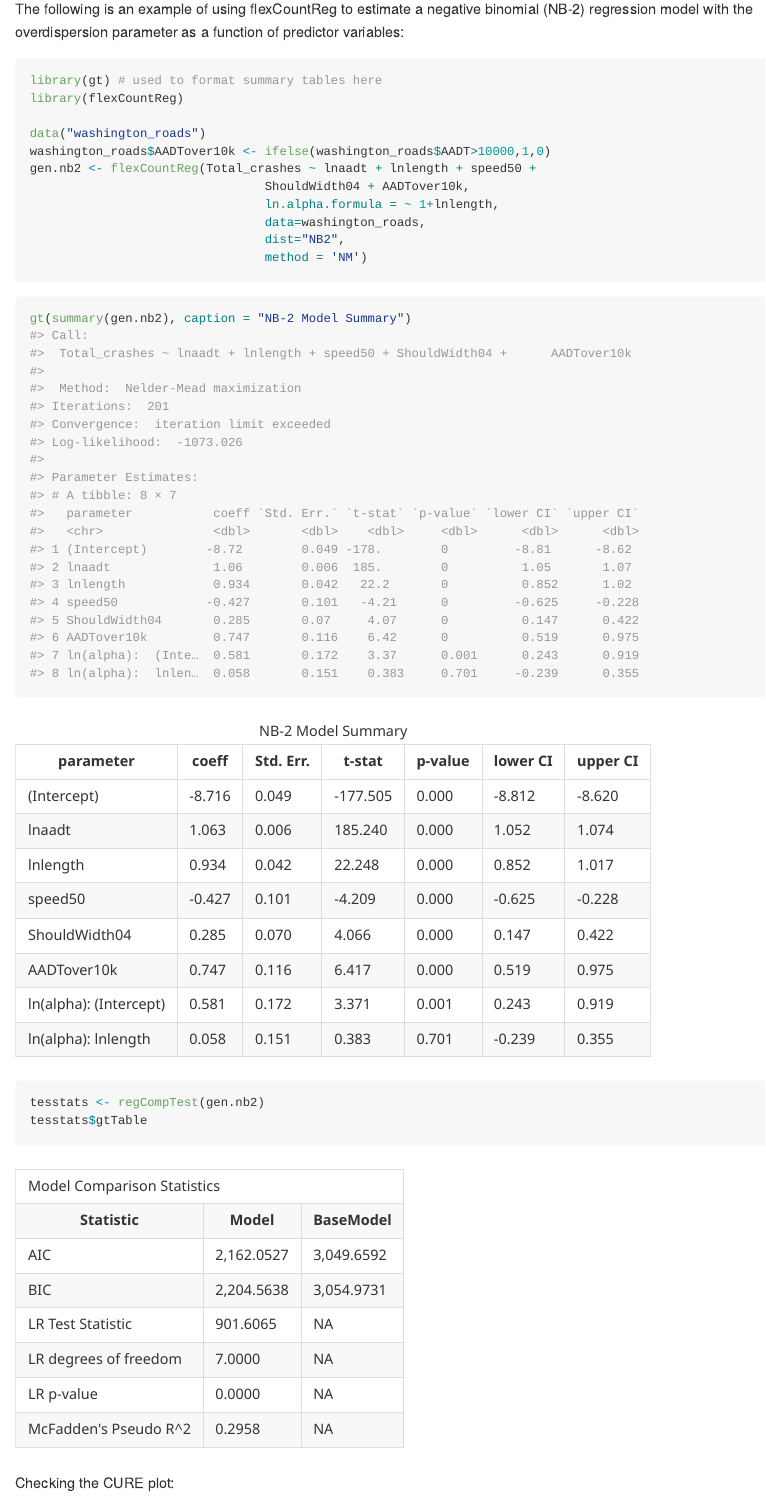
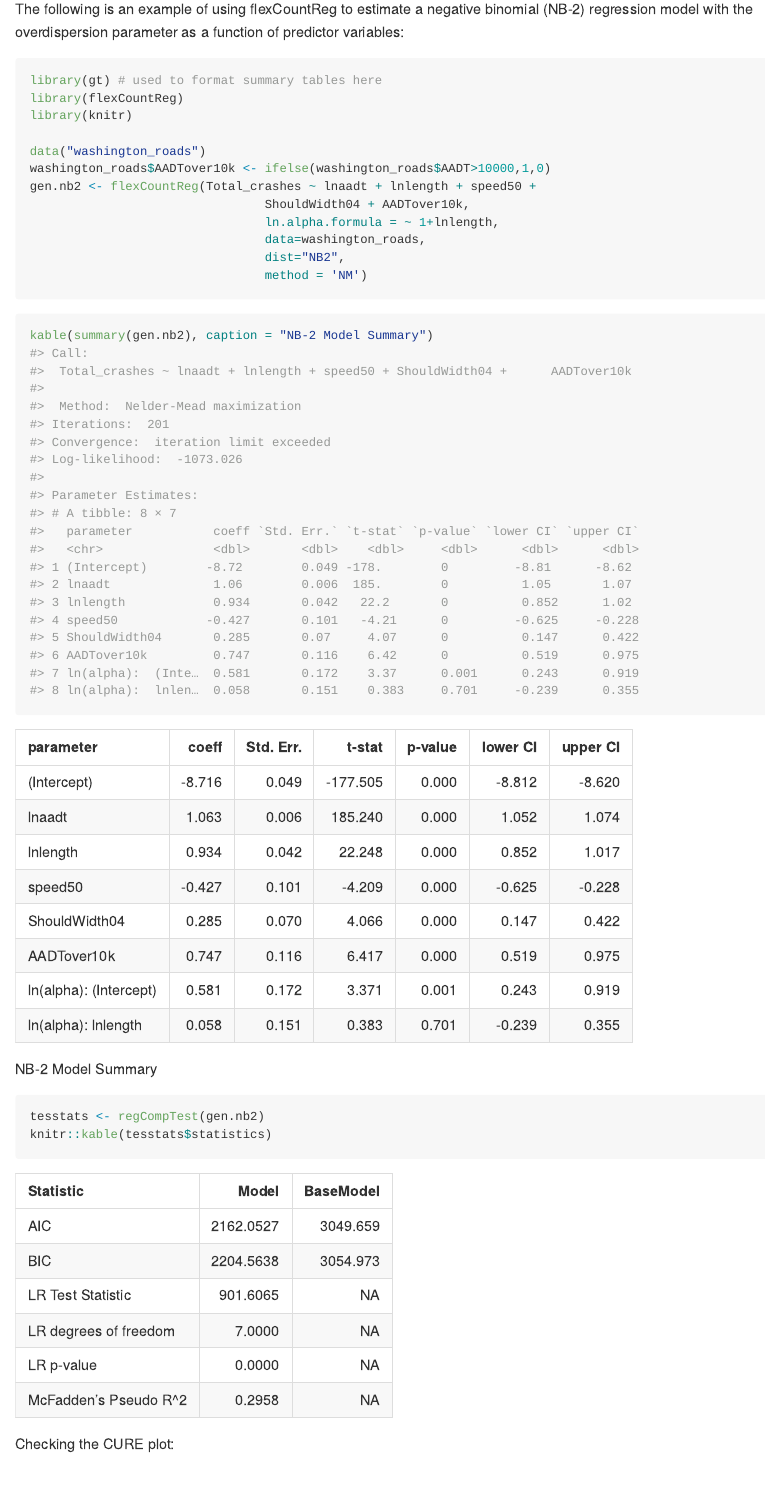
Before and after one commit to jwood-iastate/flexCountReg, an R Markdown document (README.Rmd): the page in a window 1100 px wide, from 4060 px down. The pictures show the output file README.md that the author committed with the source, drawn offline in the style of GitHub; long lines of code are wrapped; badge pictures from the web are left out.

Commit message:
Replace gt by kable a few times.

````diff
--- a/README.Rmd
+++ b/README.Rmd
@@ -181,6 +181,7 @@ The following is an example of using flexCountReg to estimate a negative binomia
 ```{r example}
 library(gt) # used to format summary tables here
 library(flexCountReg)
+library(knitr)
 
 data("washington_roads")
 washington_roads$AADTover10k <- ifelse(washington_roads$AADT>10000,1,0)
@@ -194,13 +195,13 @@ gen.nb2 <- flexCountReg(Total_crashes ~ lnaadt + lnlength + speed50 +
 
 
 ```{r example-cont}
-gt(summary(gen.nb2), caption = "NB-2 Model Summary")
+kable(summary(gen.nb2), caption = "NB-2 Model Summary")
 ```
 
 
 ```{r example-cont2}
 tesstats <- regCompTest(gen.nb2)
-tesstats$gtTable
+knitr::kable(tesstats$statistics)
 ```
 
 Checking the CURE plot:
````
Also changed, not shown: README.md.
